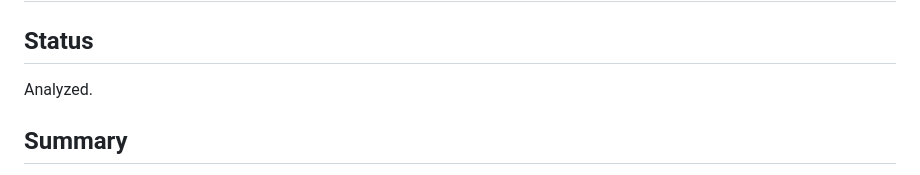
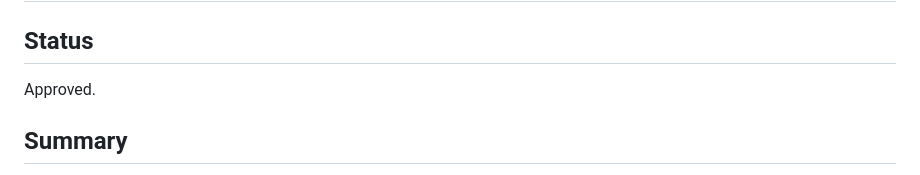
Before and after one commit to jpeckenpaugh/hebrew-language-tutor, a Markdown page: bugs/01-tts-issue.md, the part around the change. Rendered like a GitHub page.

Commit message:
approve fail-safe hardening fix for bugs/01-tts-issue (human gate)

```diff
--- a/bugs/01-tts-issue.md
+++ b/bugs/01-tts-issue.md
@@ -2,7 +2,7 @@
 
 ## Status
 
-Analyzed.
+Approved.
 
 ## Summary
 
```
